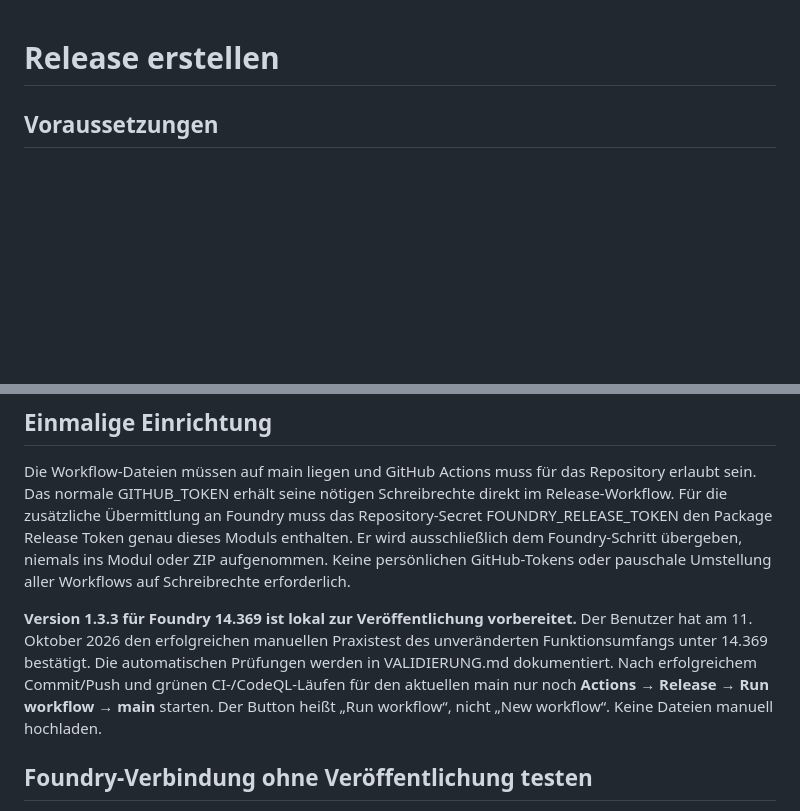
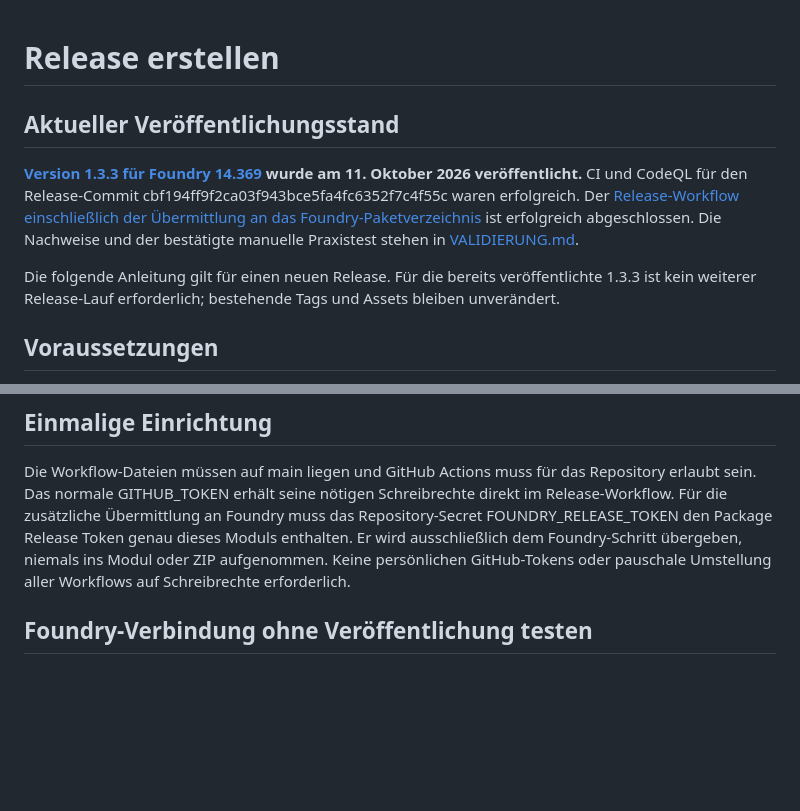
Before and after one commit to Ginkgo85/foundry-world-status, a Markdown page: PUBLISHING.md, 2 parts joined by grey strips. Drawn GitHub-style; blank space fills up the shorter version.

```diff
--- a/PUBLISHING.md
+++ b/PUBLISHING.md
@@ -1,4 +1,10 @@
 # Release erstellen
+
+## Aktueller Veröffentlichungsstand
+
+**[Version 1.3.3 für Foundry 14.369](https://github.com/Ginkgo85/foundry-world-status/releases/tag/v1.3.3) wurde am 11. Oktober 2026 veröffentlicht.** CI und CodeQL für den Release-Commit cbf194ff9f2ca03f943bce5fa4fc6352f7c4f55c waren erfolgreich. Der [Release-Workflow einschließlich der Übermittlung an das Foundry-Paketverzeichnis](https://github.com/Ginkgo85/foundry-world-status/actions/runs/38136492994) ist erfolgreich abgeschlossen. Die Nachweise und der bestätigte manuelle Praxistest stehen in [VALIDIERUNG.md](VALIDIERUNG.md).
+
+Die folgende Anleitung gilt für einen neuen Release. Für die bereits veröffentlichte 1.3.3 ist kein weiterer Release-Lauf erforderlich; bestehende Tags und Assets bleiben unverändert.
 
 ## Voraussetzungen
 
@@ -32,8 +38,6 @@ GitHub prüft den aktuellen Stand erneut, baut und prüft das Paket, erstellt de
 
 Die Workflow-Dateien müssen auf main liegen und GitHub Actions muss für das Repository erlaubt sein. Das normale GITHUB_TOKEN erhält seine nötigen Schreibrechte direkt im Release-Workflow. Für die zusätzliche Übermittlung an Foundry muss das Repository-Secret FOUNDRY_RELEASE_TOKEN den Package Release Token genau dieses Moduls enthalten. Er wird ausschließlich dem Foundry-Schritt übergeben, niemals ins Modul oder ZIP aufgenommen. Keine persönlichen GitHub-Tokens oder pauschale Umstellung aller Workflows auf Schreibrechte erforderlich.
 
-**Version 1.3.3 für Foundry 14.369 ist lokal zur Veröffentlichung vorbereitet.** Der Benutzer hat am 11. Oktober 2026 den erfolgreichen manuellen Praxistest des unveränderten Funktionsumfangs unter 14.369 bestätigt. Die automatischen Prüfungen werden in VALIDIERUNG.md dokumentiert. Nach erfolgreichem Commit/Push und grünen CI-/CodeQL-Läufen für den aktuellen main nur noch **Actions → Release → Run workflow → main** starten. Der Button heißt „Run workflow“, nicht „New workflow“. Keine Dateien manuell hochladen.
-
 ## Foundry-Verbindung ohne Veröffentlichung testen
 
 Unter Actions den separaten Workflow **Foundry Connection Test → Run workflow → main** starten. Er hat keine Veröffentlichungsauswahl, erstellt weder Tag noch Release und baut kein Paket. Voraussetzung ist ein bereits veröffentlichter GitHub Release zur Version auf main. Während main eine noch unveröffentlichte Version vorbereitet, stoppt dieser Test vor der Foundry-Anfrage; dies ist kein Hinweis auf einen ungültigen Token. Er prüft den bestehenden GitHub Release zur aktuellen Modulversion und sendet ausschließlich die offizielle Foundry-Anfrage mit **dry-run: true**. Damit bereits vorhandene Versionen den Token-Test nicht als Duplikat blockieren, verwendet nur diese Anfrage eine einmalige Kennung im Format 0.0.0-test.<Lauf-ID>.<Versuch>. Sie wird nicht gespeichert und niemals in eine Datei oder einen Tag übernommen. Versionsnummer und Dateien bleiben unverändert.
```
Also changed, not shown: README.md (+2 -2 lines), VALIDIERUNG.md (+13 -1 lines).
